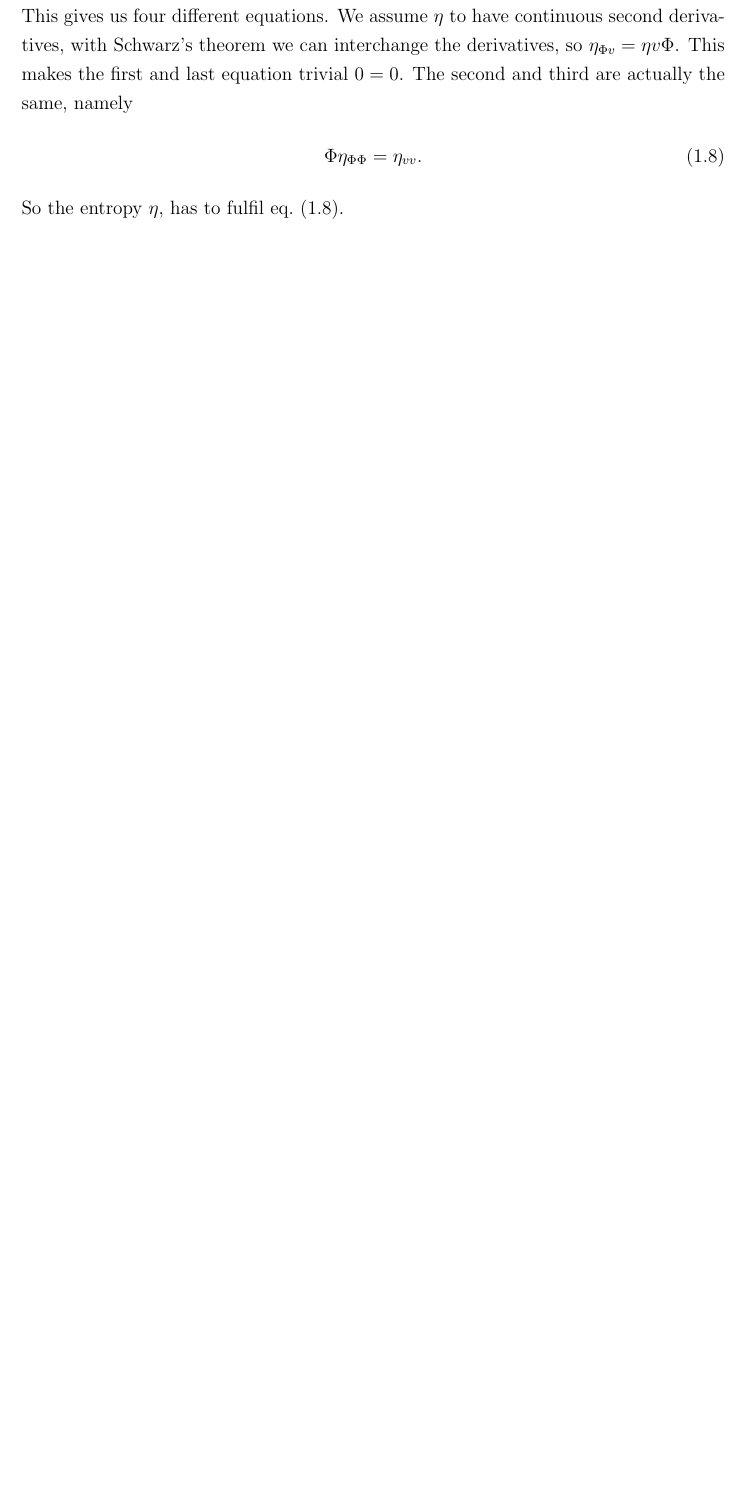
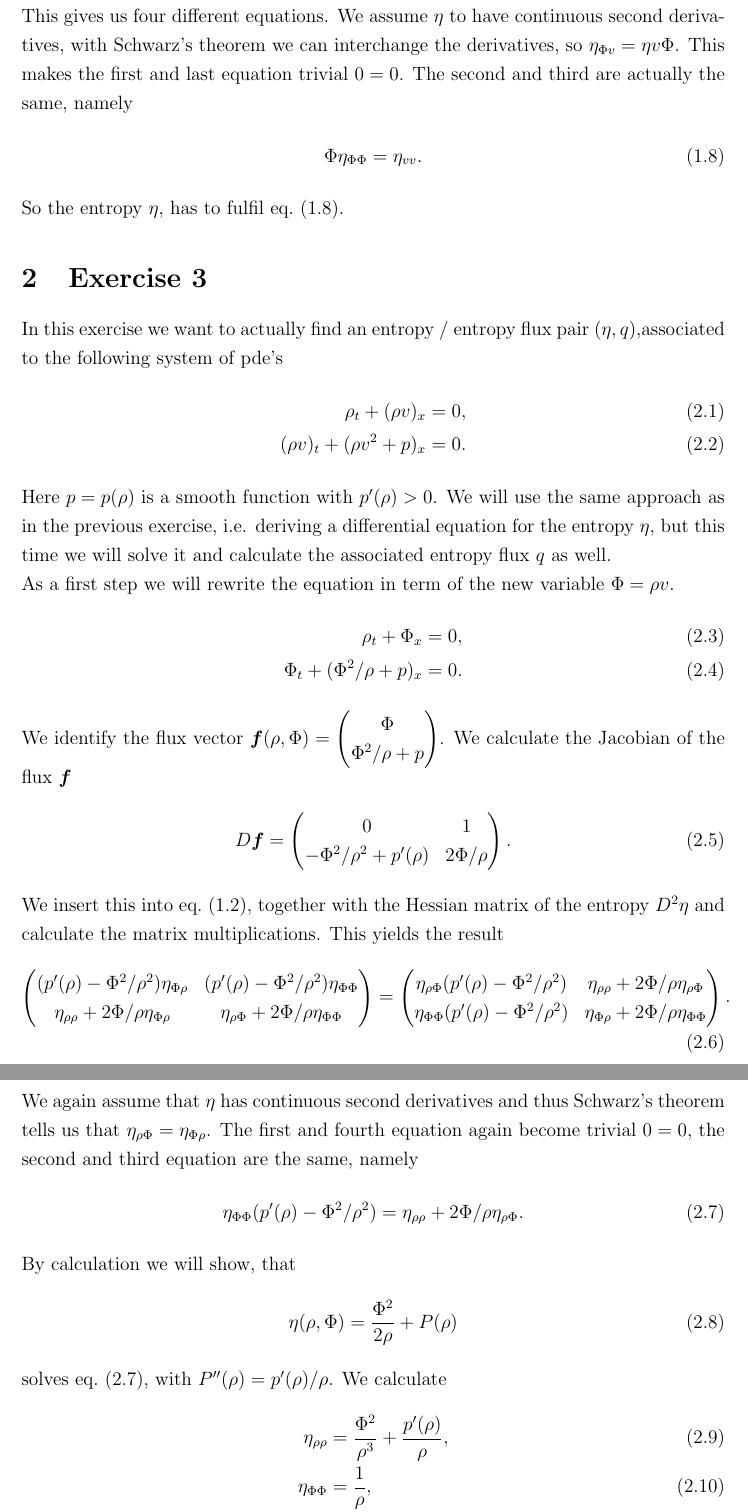
Before and after one commit to PBreul/PDE_Assignments, a LaTeX problem sheet (Assignment_1/Assignment_1.tex, which reads Assignment_1/Exercise3.tex): part of page 2 of 2 before the commit and two parts of pages 2 and 3 of 4 after it, the two joined at a grey line, cut so that both start at the same text, the shorter picture padded with empty space. Compiled offline with pdfLaTeX.

Commit message:
Exercise 3 - check with others if correct

```diff
--- /dev/null
+++ b/Assignment_1/Exercise3.tex
@@ -0,0 +1,46 @@
+\section{Exercise 3}
+In this exercise we want to actually find an entropy / entropy flux pair $(\eta,q)$,associated to the following system of pde's
+\begin{align}
+\rho_t +(\rho v)_x &=0,\\
+(\rho v)_t +(\rho v^2 +p)_x &=0.
+\end{align}
+Here $p = p(\rho)$ is a smooth function with $p'(\rho)>0$.  We will use the same approach as in the previous exercise, i.e. deriving a differential equation for the entropy $\eta$, but this time we will solve it and calculate the associated entropy flux $q$ as well. \\
+As a first step we will rewrite the equation in term of the new variable $\Phi = \rho v$.
+\begin{align}
+\rho_t +\Phi_x &=0,\\
+\Phi_t +(\Phi^2 / \rho +p)_x &=0.
+\end{align}
+We identify the flux vector $\bm f(\rho, \Phi) = \begin{pmatrix} \Phi \\ \Phi^2/\rho +p \end{pmatrix} $.
+We calculate the Jacobian of the flux $\bm f$
+\begin{align}
+D\bm f=\begin{pmatrix}
+0 & 1 \\
+-\Phi^2/\rho^2 +p'(\rho) & 2\Phi/\rho
+\end{pmatrix}.
+\end{align}
+We insert this into \cref{eq:entropy_flux_diff}, together with the Hessian matrix of the entropy $D^2 \eta$ and calculate the matrix multiplications. This yields the result
+\begin{align}
+\begin{pmatrix}
+(p'(\rho)-\Phi^2/\rho^2)\eta_{\Phi\rho} & (p'(\rho)-\Phi^2/\rho^2) \eta_{\Phi\Phi}\\
+\eta_{\rho\rho}+2\Phi/\rho\eta_{\Phi\rho} & \eta_{\rho\Phi} + 2\Phi/\rho \eta_{\Phi\Phi}
+\end{pmatrix}
+=
+\begin{pmatrix}
+\eta_{\rho\Phi}(p'(\rho)-\Phi^2/\rho^2) & \eta_{\rho\rho} +2\Phi/\rho \eta_{\rho \Phi}\\
+\eta_{\Phi\Phi}(p'(\rho)-\Phi^2/\rho^2) & \eta_{\Phi\rho}+ 2\Phi/\rho \eta_{\Phi\Phi}
+\end{pmatrix}.
+\end{align}
+We again assume that $\eta$ has continuous second derivatives and thus Schwarz's theorem tells us that $\eta_{\rho\Phi}=\eta_{\Phi\rho}$. The first and fourth equation again become trivial $0=0$, the second and third equation are the same, namely
+\begin{align}
+\eta_{\Phi\Phi}(p'(\rho)-\Phi^2/\rho^2) = \eta_{\rho\rho} +2\Phi/\rho \eta_{\rho \Phi}.\label{eq:diff_eta_3}
+\end{align}
+By calculation we will show, that
+\begin{align}
+\eta(\rho,\Phi)= \frac {\Phi^2}{2\rho} +P(\rho) \label{eq:eta_ansatz_3}
+\end{align}
+solves \cref{eq:diff_eta_3}, with $P''(\rho)=p'(\rho)/\rho$. We calculate
+\begin{align}
+\eta_{\rho\rho}&=\frac{\Phi^2}{\rho^3}+\frac{p'(\rho)}{\rho},\\
+\eta_{\Phi\Phi}&=\frac 1\rho,\\
+\eta_{\rho\Phi}&=-\frac{\Phi}{\rho^2}.
+\end{align}
@@ -0,0 +76,2 @@
+q=\Phi P'(\rho) +\frac 12 \frac{\Phi^3}{\rho^2} +c.\label{eq:q_sol}
+\end{align}
```
Also changed, not shown: Assignment_1/Assignment_1.tex (+1 -0 lines), Assignment_1/Exercise3.tex (41 more changed lines), 1 other file.
